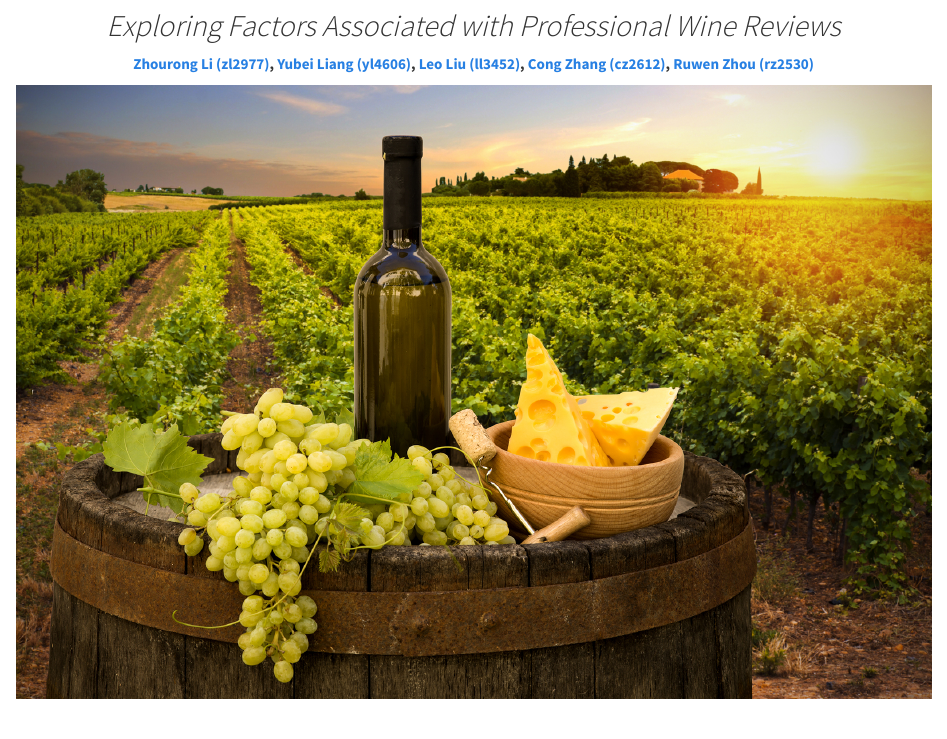
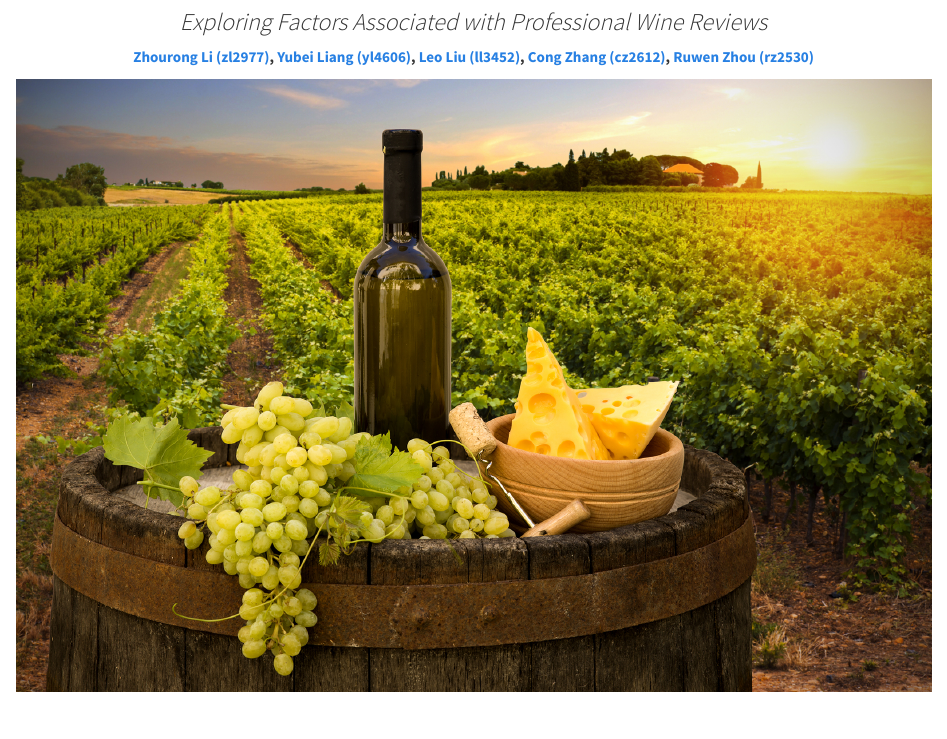
Before and after one commit to CongZhang63/p8105_final_project, an R Markdown document (index.Rmd): the page in a window 1100 px wide, from 120 px down. The pictures show the output file index.html that the author committed with the source, opened offline; library style sheets and scripts come from the installed R packages.

Commit message:
More main page updates.

```diff
--- a/index.Rmd
+++ b/index.Rmd
@@ -12,7 +12,7 @@ h1.title {
 </style>
 
 <center>
-## *Exploring Factors Associated with Professional Wine Reviews*
+### *Exploring Factors Associated with Professional Wine Reviews*
 
 **[Zhourong Li (zl2977)](https://bluedenw.github.io), [Yubei Liang (yl4606)](https://yubei-yl4606.github.io/yl4606.github.io), [Leo Liu (ll3452)](https://leooolzh.github.io), [Cong Zhang (cz2612)](https://congzhang63.github.io), [Ruwen Zhou (rz2530)](https://carmenzhou.github.io/rz2530.github.io)**
 
```
Also changed, not shown: index.html.
